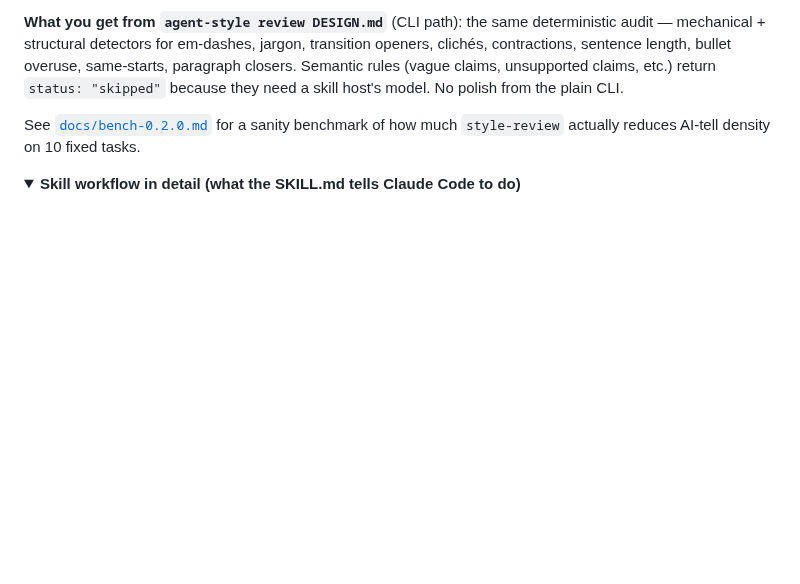
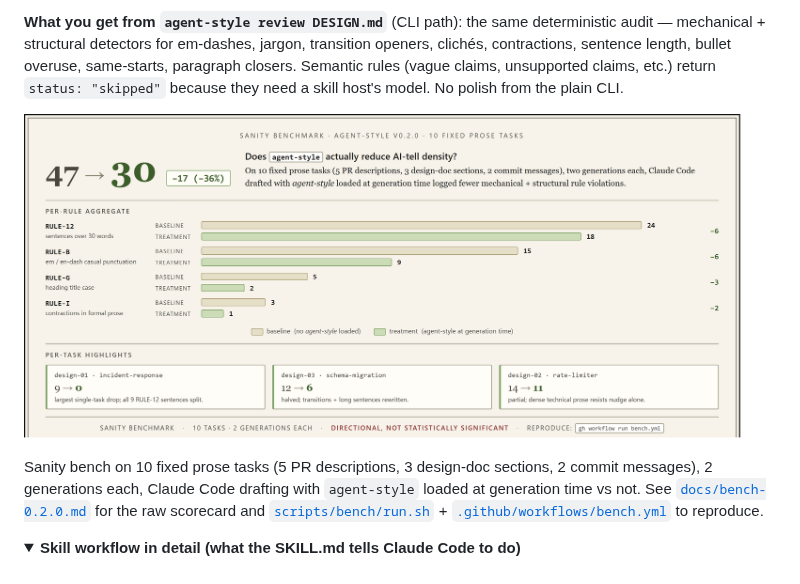
Before and after one commit to yzhao062/agent-style, a Markdown page: README.md, the part around the change. GitHub-like rendering; pictures changed too: docs/bench.png (added); folded sections open; blank space fills up the shorter version.

Commit message:
readme: add bench scorecard figure near /style-review section (47 -> 30)

```diff
--- a/README.md
+++ b/README.md
@@ -211,7 +211,9 @@ agent-style review --compare a.md b.md                # A/B delta per rule
 
 **What you get from `agent-style review DESIGN.md`** (CLI path): the same deterministic audit — mechanical + structural detectors for em-dashes, jargon, transition openers, clichés, contractions, sentence length, bullet overuse, same-starts, paragraph closers. Semantic rules (vague claims, unsupported claims, etc.) return `status: "skipped"` because they need a skill host's model. No polish from the plain CLI.
 
-See [`docs/bench-0.2.0.md`](docs/bench-0.2.0.md) for a sanity benchmark of how much `style-review` actually reduces AI-tell density on 10 fixed tasks.
+![agent-style v0.2.0 sanity bench: 47 to 30 AI-tell violations across 10 fixed prose tasks, per-rule breakdown and top per-task deltas, with an explicit directional-not-statsig caveat](docs/bench.png)
+
+Sanity bench on 10 fixed prose tasks (5 PR descriptions, 3 design-doc sections, 2 commit messages), 2 generations each, Claude Code drafting with `agent-style` loaded at generation time vs not. See [`docs/bench-0.2.0.md`](docs/bench-0.2.0.md) for the raw scorecard and [`scripts/bench/run.sh`](scripts/bench/run.sh) + [`.github/workflows/bench.yml`](.github/workflows/bench.yml) to reproduce.
 
 <details>
 <summary><b>Skill workflow in detail (what the SKILL.md tells Claude Code to do)</b></summary>
```
Also changed, not shown: 1 other file.
